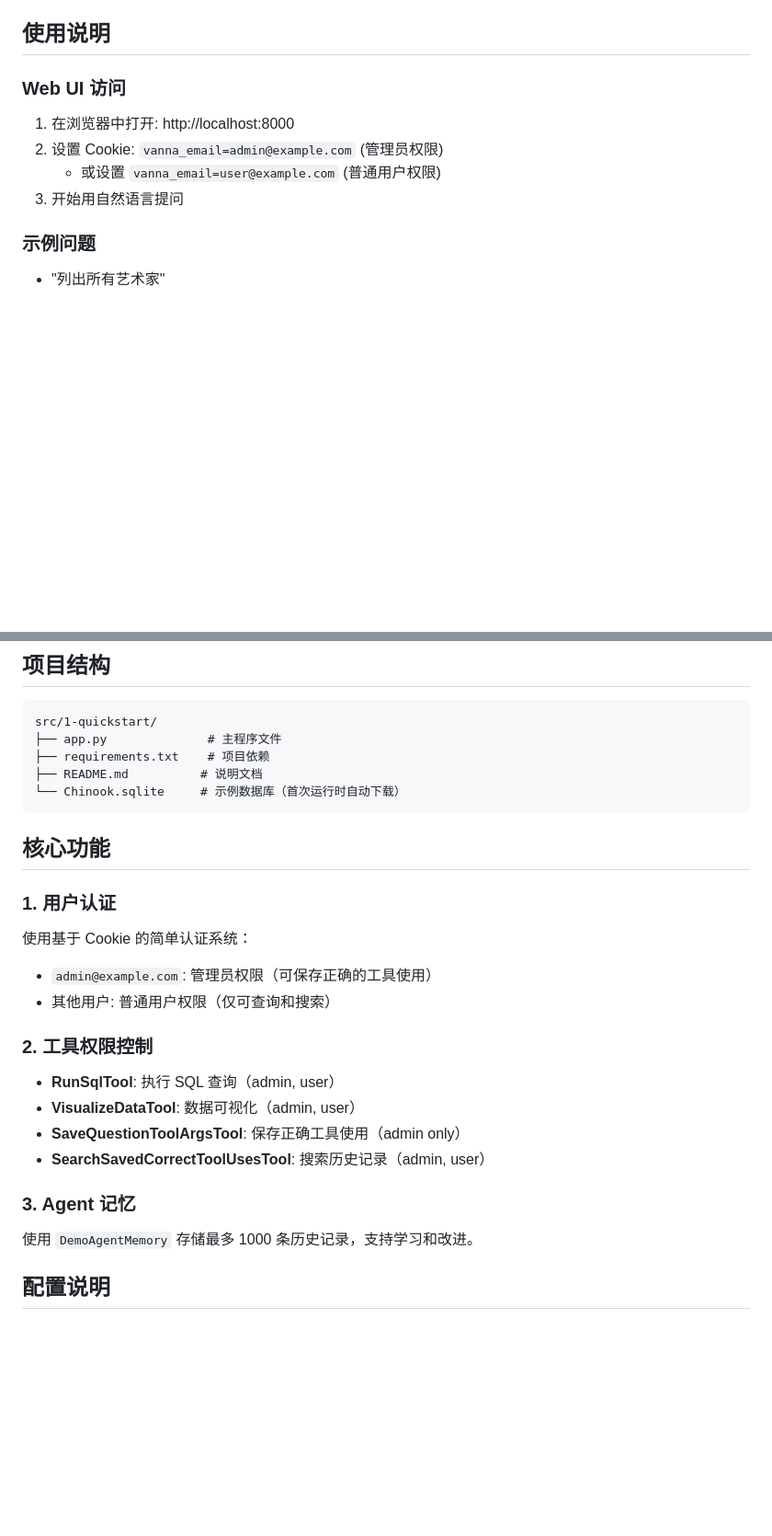
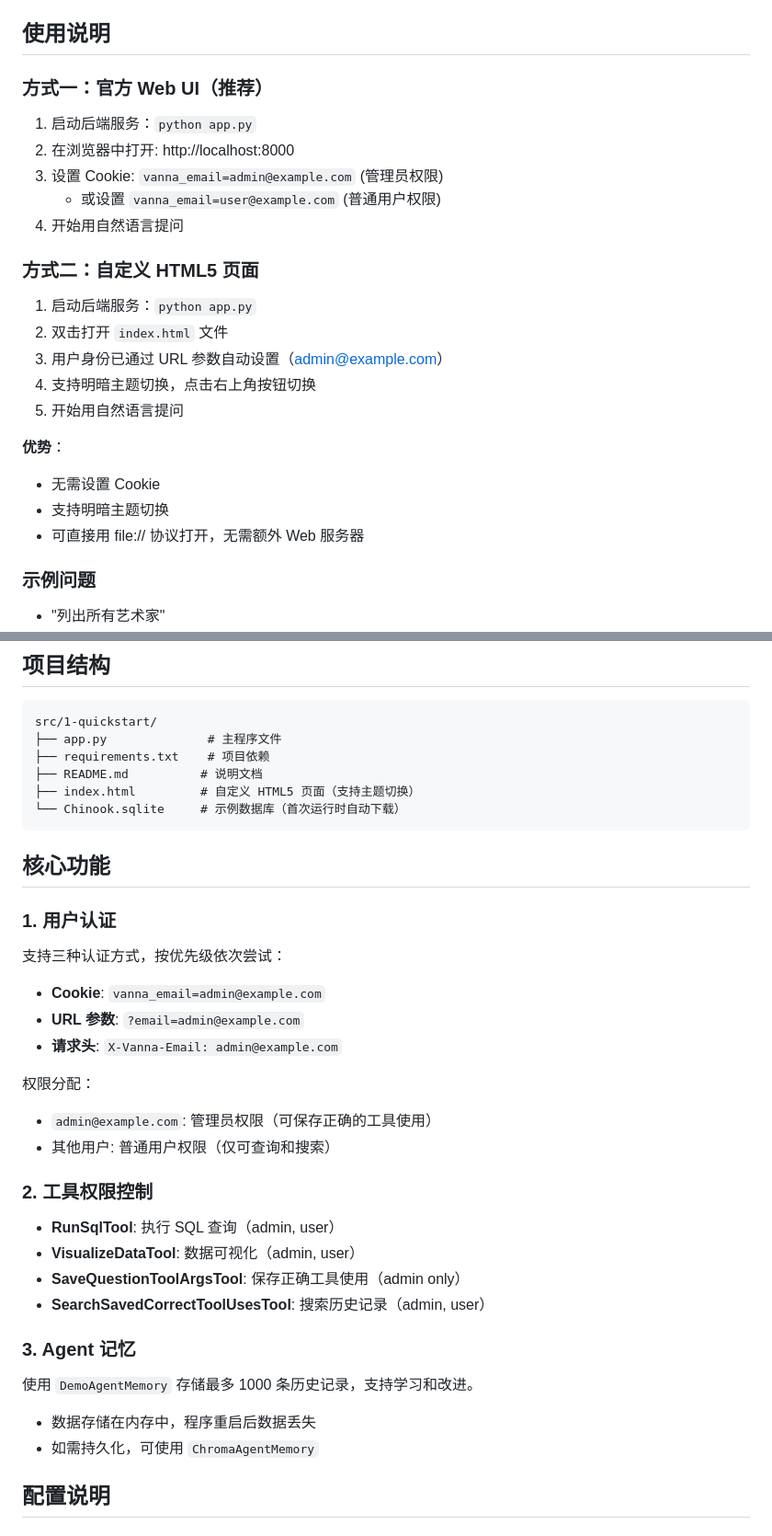
Before and after one commit to lxx621/text2sql-research, a Markdown page: src/1-quickstart/README.md, 2 parts joined by grey strips. Shown at 92% size. GitHub-like rendering; blank space fills up the shorter version.

Commit message:
docs: 更新 README.md，优化使用说明和用户认证部分，新增自定义 HTML5 页面组件提示

````diff
--- a/src/1-quickstart/README.md
+++ b/src/1-quickstart/README.md
@@ -70,12 +70,26 @@ python app.py
 
 ## 使用说明
 
-### Web UI 访问
+### 方式一：官方 Web UI（推荐）
 
-1. 在浏览器中打开: http://localhost:8000
-2. 设置 Cookie: `vanna_email=admin@example.com` (管理员权限)
+1. 启动后端服务：`python app.py`
+2. 在浏览器中打开: http://localhost:8000
+3. 设置 Cookie: `vanna_email=admin@example.com` (管理员权限)
    - 或设置 `vanna_email=user@example.com` (普通用户权限)
-3. 开始用自然语言提问
+4. 开始用自然语言提问
+
+### 方式二：自定义 HTML5 页面
+
+1. 启动后端服务：`python app.py`
+2. 双击打开 `index.html` 文件
+3. 用户身份已通过 URL 参数自动设置（admin@example.com）
+4. 支持明暗主题切换，点击右上角按钮切换
+5. 开始用自然语言提问
+
+**优势**：
+- 无需设置 Cookie
+- 支持明暗主题切换
+- 可直接用 file:// 协议打开，无需额外 Web 服务器
 
 ### 示例问题
 
@@ -95,6 +109,7 @@ src/1-quickstart/
 ├── app.py              # 主程序文件
 ├── requirements.txt    # 项目依赖
 ├── README.md          # 说明文档
+├── index.html         # 自定义 HTML5 页面（支持主题切换）
 └── Chinook.sqlite     # 示例数据库（首次运行时自动下载）
 ```
 
@@ -102,7 +117,13 @@ src/1-quickstart/
 
 ### 1. 用户认证
 
-使用基于 Cookie 的简单认证系统：
+支持三种认证方式，按优先级依次尝试：
+
+- **Cookie**: `vanna_email=admin@example.com`
+- **URL 参数**: `?email=admin@example.com`
+- **请求头**: `X-Vanna-Email: admin@example.com`
+
+权限分配：
 - `admin@example.com`: 管理员权限（可保存正确的工具使用）
 - 其他用户: 普通用户权限（仅可查询和搜索）
 
@@ -116,6 +137,8 @@ src/1-quickstart/
 ### 3. Agent 记忆
 
 使用 `DemoAgentMemory` 存储最多 1000 条历史记录，支持学习和改进。
+- 数据存储在内存中，程序重启后数据丢失
+- 如需持久化，可使用 `ChromaAgentMemory`
 
 ## 配置说明
 
````
Also changed, not shown: other parts of src/1-quickstart/README.md (+9 -0 lines).
